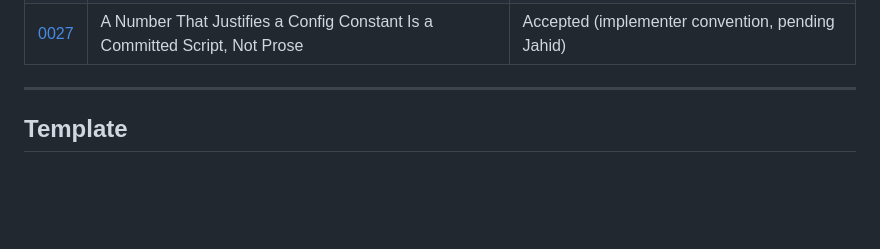
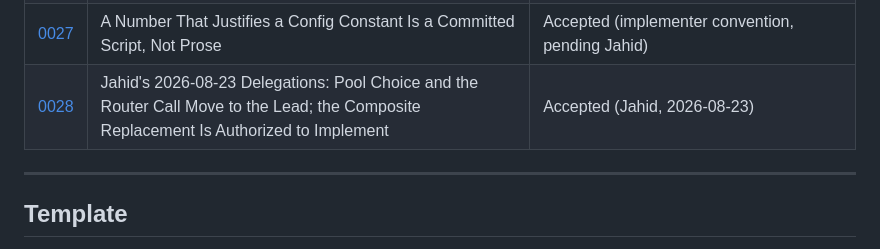
Before and after one commit to AhmadiJahid/Thesis---QAv2, a Markdown page: docs/adr/README.md, the part around the change. GitHub-like rendering; blank space fills up the shorter version.

Commit message:
docs(adr): record Jahid's 2026-08-23 delegations — pool choice, router call, composite authorized (Refs #46)
Co-Authored-By: Claude Fable 5 <noreply@anthropic.com>

```diff
--- a/docs/adr/README.md
+++ b/docs/adr/README.md
@@ -55,6 +55,7 @@ When **not** to write one:
 | [0025](./0025-end-to-end-backend-conventions-the-implementers-design.md) | End-to-End Backend Conventions: The Implementer's Design | Accepted (design agent-authored, pending Jahid) |
 | [0026](./0026-break-faithful-metrics-the-implementers-conventions.md) | Break-Faithful Metrics (EM / SARI / GED) and the Repaired Chain Validity: The Implementer's Conventions | Accepted (implementer design, pending Jahid) |
 | [0027](./0027-a-number-that-justifies-a-constant-is-a-committed-script.md) | A Number That Justifies a Config Constant Is a Committed Script, Not Prose | Accepted (implementer convention, pending Jahid) |
+| [0028](./0028-jahid-2026-08-23-delegations-pool-choice-router-call-composite-authorized.md) | Jahid's 2026-08-23 Delegations: Pool Choice and the Router Call Move to the Lead; the Composite Replacement Is Authorized to Implement | Accepted (Jahid, 2026-08-23) |
 
 ---
 
```
Also changed, not shown: docs/adr/0028-jahid-2026-08-23-delegations-pool-choice-router-call-composite-authorized.md (added, +24 -0 lines).
